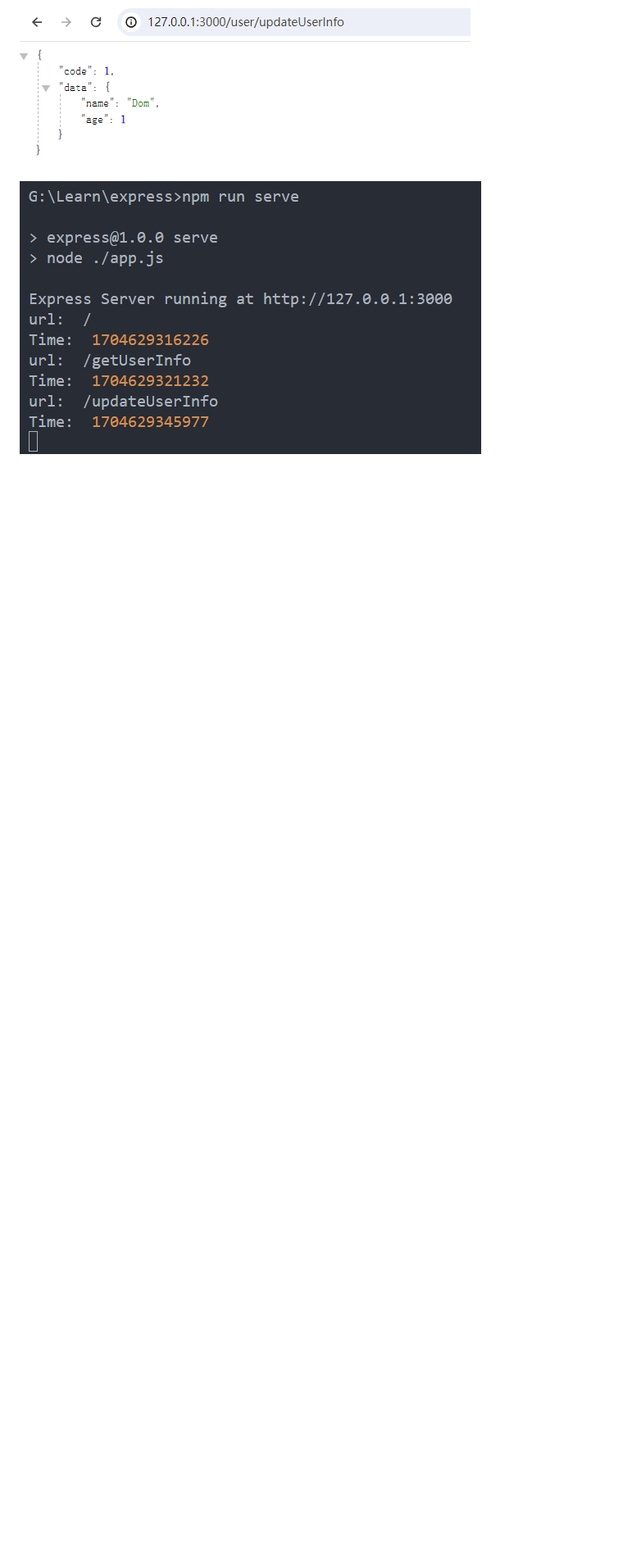
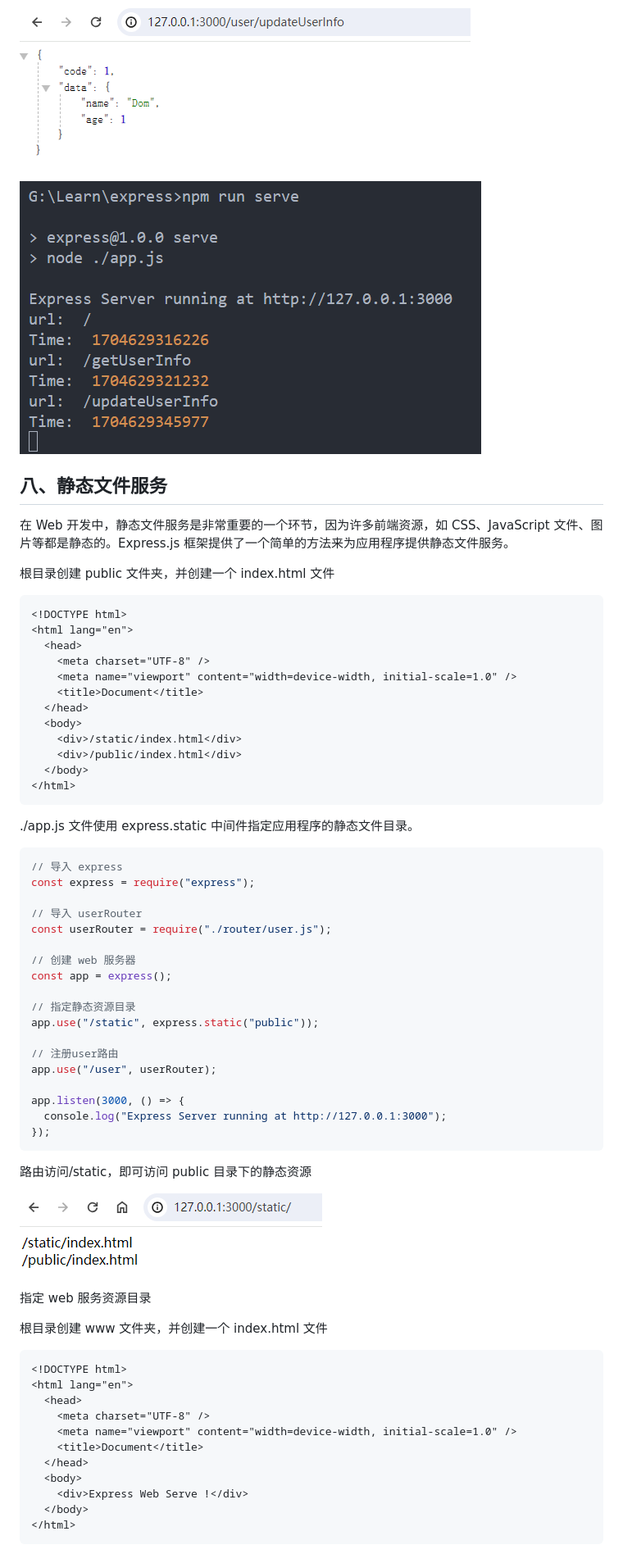
Before and after one commit to meng7cd/express, a Markdown page: doc/images/README.md, the part around the change printed below. Shown: that part at 82% size. Drawn GitHub-style; pictures changed too: doc/images/image-15.png (added); blank space fills up the shorter version.

````diff
--- a/doc/images/README.md
+++ b/doc/images/README.md
@@ -335,3 +333,70 @@ app.listen(3000, () => {
 ![Alt text](image-13.png)
 
 ![Alt text](image-14.png)
+
+## 八、静态文件服务
+
+在 Web 开发中，静态文件服务是非常重要的一个环节，因为许多前端资源，如 CSS、JavaScript 文件、图片等都是静态的。Express.js 框架提供了一个简单的方法来为应用程序提供静态文件服务。
+
+根目录创建 public 文件夹，并创建一个 index.html 文件
+
+```html
+<!DOCTYPE html>
+<html lang="en">
+  <head>
+    <meta charset="UTF-8" />
+    <meta name="viewport" content="width=device-width, initial-scale=1.0" />
+    <title>Document</title>
+  </head>
+  <body>
+    <div>/static/index.html</div>
+    <div>/public/index.html</div>
+  </body>
+</html>
+```
+
+./app.js 文件使用 express.static 中间件指定应用程序的静态文件目录。
+
+```js
+// 导入 express
+const express = require("express");
+
+// 导入 userRouter
+const userRouter = require("./router/user.js");
+
+// 创建 web 服务器
+const app = express();
+
+// 指定静态资源目录
+app.use("/static", express.static("public"));
+
+// 注册user路由
+app.use("/user", userRouter);
+
+app.listen(3000, () => {
+  console.log("Express Server running at http://127.0.0.1:3000");
+});
+```
+
+路由访问/static，即可访问 public 目录下的静态资源
+
+![Alt text](image-15.png)
+
+指定 web 服务资源目录
+
+根目录创建 www 文件夹，并创建一个 index.html 文件
+
+```html
+<!DOCTYPE html>
+<html lang="en">
+  <head>
+    <meta charset="UTF-8" />
+    <meta name="viewport" content="width=device-width, initial-scale=1.0" />
+    <title>Document</title>
+  </head>
+  <body>
+    <div>Express Web Serve !</div>
+  </body>
+</html>
+```
+
````
Also changed, not shown: other parts of doc/images/README.md (+36 -5 lines), doc/images/image-16.png (added), 3 other files.
